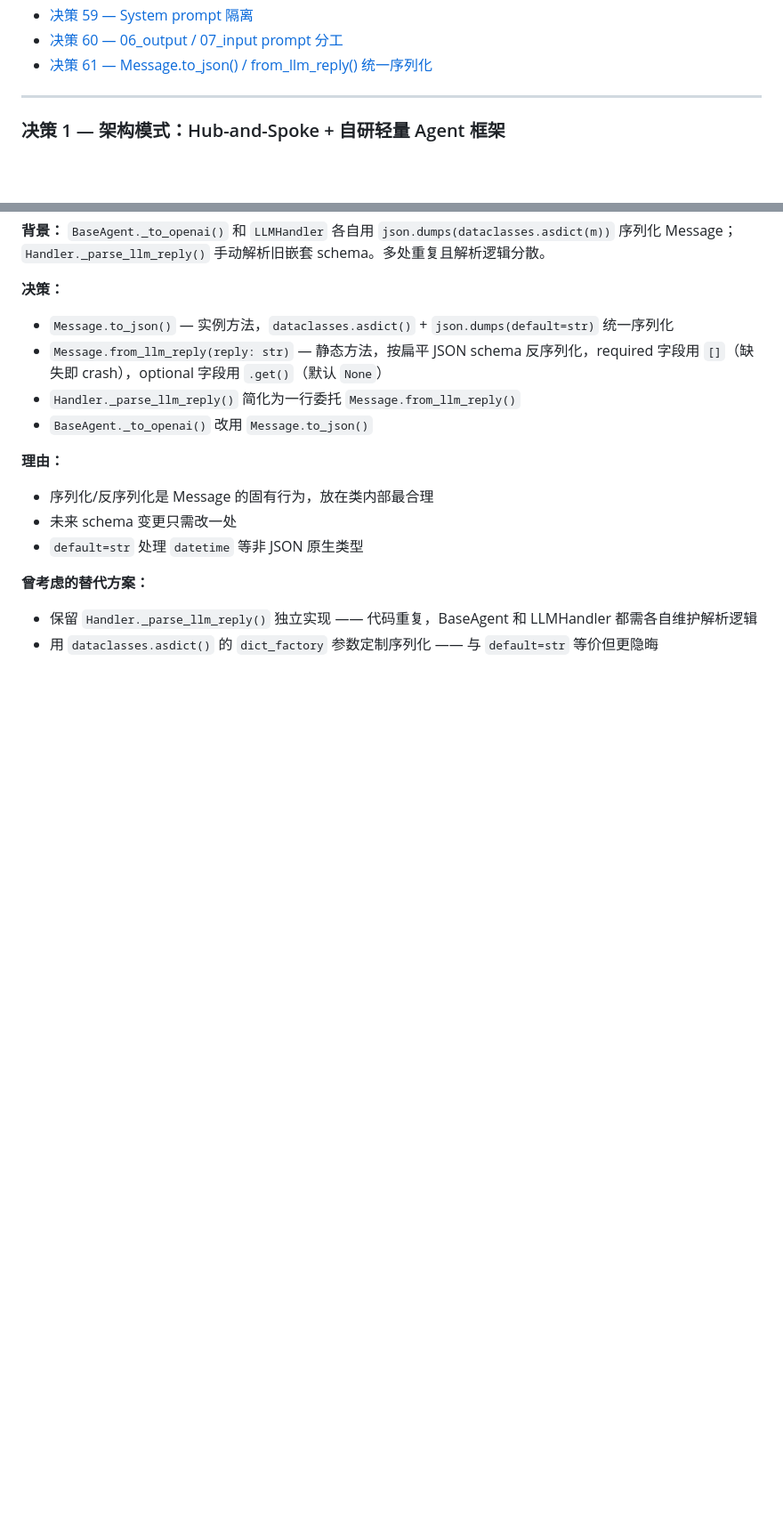
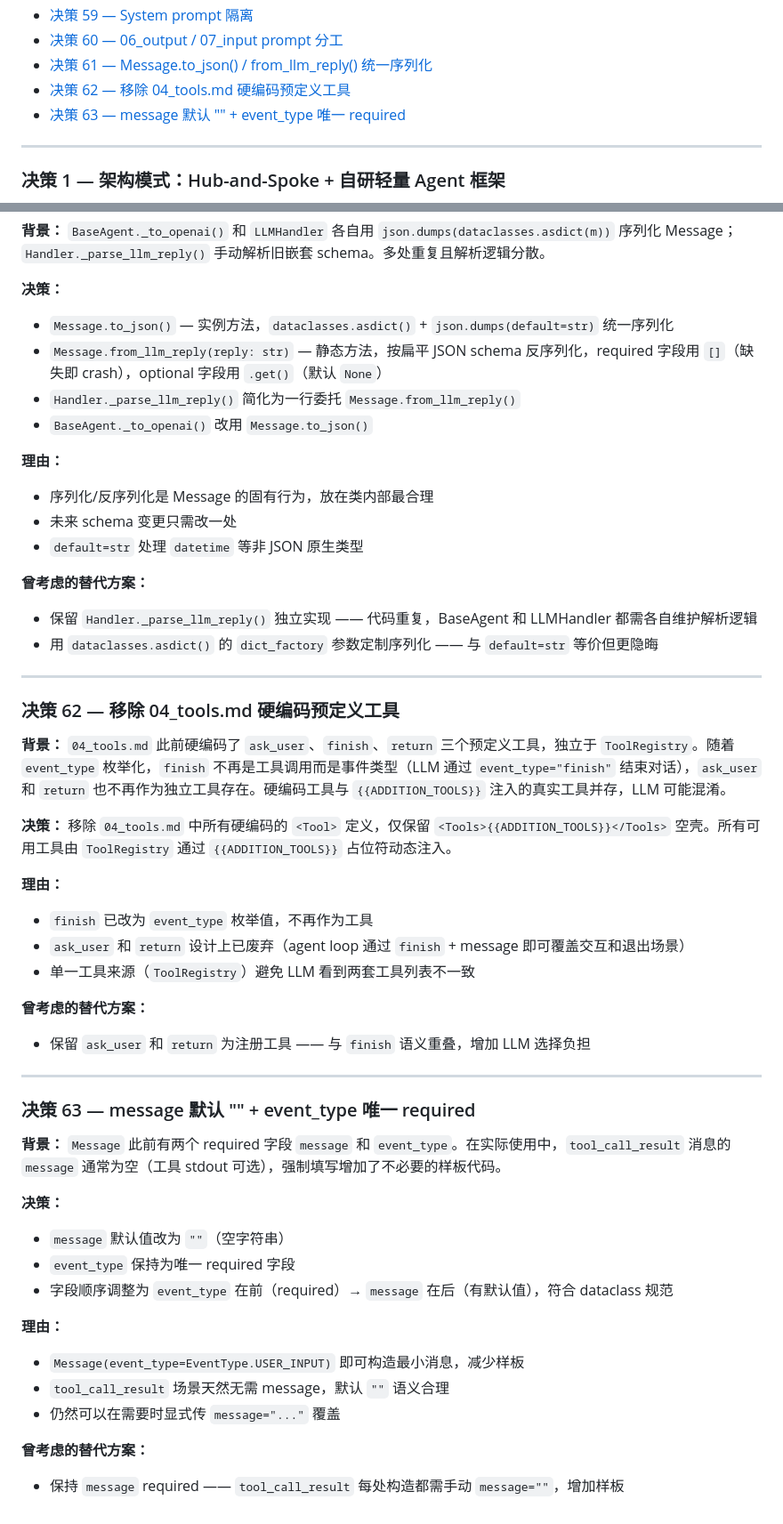
Before and after one commit to CubeAlbert/get-me-in, a Markdown page: docs/decision.md, 2 parts joined by grey strips. Shown at 89% size. Drawn GitHub-style; blank space fills up the shorter version.

Commit message:
docs: document tool injection via ToolRegistry and Message field defaults

```diff
--- a/docs/decision.md
+++ b/docs/decision.md
@@ -69,6 +69,8 @@
 - [决策 59 — System prompt 隔离](#决策-59--system-prompt-隔离)
 - [决策 60 — 06_output / 07_input prompt 分工](#决策-60--06_output--07_input-prompt-分工)
 - [决策 61 — Message.to_json() / from_llm_reply() 统一序列化](#决策-61--messageto_json--from_llm_reply-统一序列化)
+- [决策 62 — 移除 04_tools.md 硬编码预定义工具](#决策-62--移除-04_toolsmd-硬编码预定义工具)
+- [决策 63 — message 默认 "" + event_type 唯一 required](#决策-63--message-默认--event_type-唯一-required)
 
 ---
 
@@ -1346,3 +1348,38 @@ class AgentRegistry:
 **曾考虑的替代方案：**
 - 保留 `Handler._parse_llm_reply()` 独立实现 —— 代码重复，BaseAgent 和 LLMHandler 都需各自维护解析逻辑
 - 用 `dataclasses.asdict()` 的 `dict_factory` 参数定制序列化 —— 与 `default=str` 等价但更隐晦
+
+---
+
+### 决策 62 — 移除 04_tools.md 硬编码预定义工具
+
+**背景：** `04_tools.md` 此前硬编码了 `ask_user`、`finish`、`return` 三个预定义工具，独立于 `ToolRegistry`。随着 `event_type` 枚举化，`finish` 不再是工具调用而是事件类型（LLM 通过 `event_type="finish"` 结束对话），`ask_user` 和 `return` 也不再作为独立工具存在。硬编码工具与 `{{ADDITION_TOOLS}}` 注入的真实工具并存，LLM 可能混淆。
+
+**决策：** 移除 `04_tools.md` 中所有硬编码的 `<Tool>` 定义，仅保留 `<Tools>{{ADDITION_TOOLS}}</Tools>` 空壳。所有可用工具由 `ToolRegistry` 通过 `{{ADDITION_TOOLS}}` 占位符动态注入。
+
+**理由：**
+- `finish` 已改为 `event_type` 枚举值，不再作为工具
+- `ask_user` 和 `return` 设计上已废弃（agent loop 通过 `finish` + message 即可覆盖交互和退出场景）
+- 单一工具来源（`ToolRegistry`）避免 LLM 看到两套工具列表不一致
+
+**曾考虑的替代方案：**
+- 保留 `ask_user` 和 `return` 为注册工具 —— 与 `finish` 语义重叠，增加 LLM 选择负担
+
+---
+
+### 决策 63 — message 默认 "" + event_type 唯一 required
+
+**背景：** `Message` 此前有两个 required 字段 `message` 和 `event_type`。在实际使用中，`tool_call_result` 消息的 `message` 通常为空（工具 stdout 可选），强制填写增加了不必要的样板代码。
+
+**决策：**
+- `message` 默认值改为 `""`（空字符串）
+- `event_type` 保持为唯一 required 字段
+- 字段顺序调整为 `event_type` 在前（required）→ `message` 在后（有默认值），符合 dataclass 规范
+
+**理由：**
+- `Message(event_type=EventType.USER_INPUT)` 即可构造最小消息，减少样板
+- `tool_call_result` 场景天然无需 message，默认 `""` 语义合理
+- 仍然可以在需要时显式传 `message="..."` 覆盖
+
+**曾考虑的替代方案：**
+- 保持 `message` required —— `tool_call_result` 每处构造都需手动 `message=""`，增加样板
```
Also changed, not shown: docs/current.md (+2 -0 lines), docs/design.md (+51 -29 lines).
